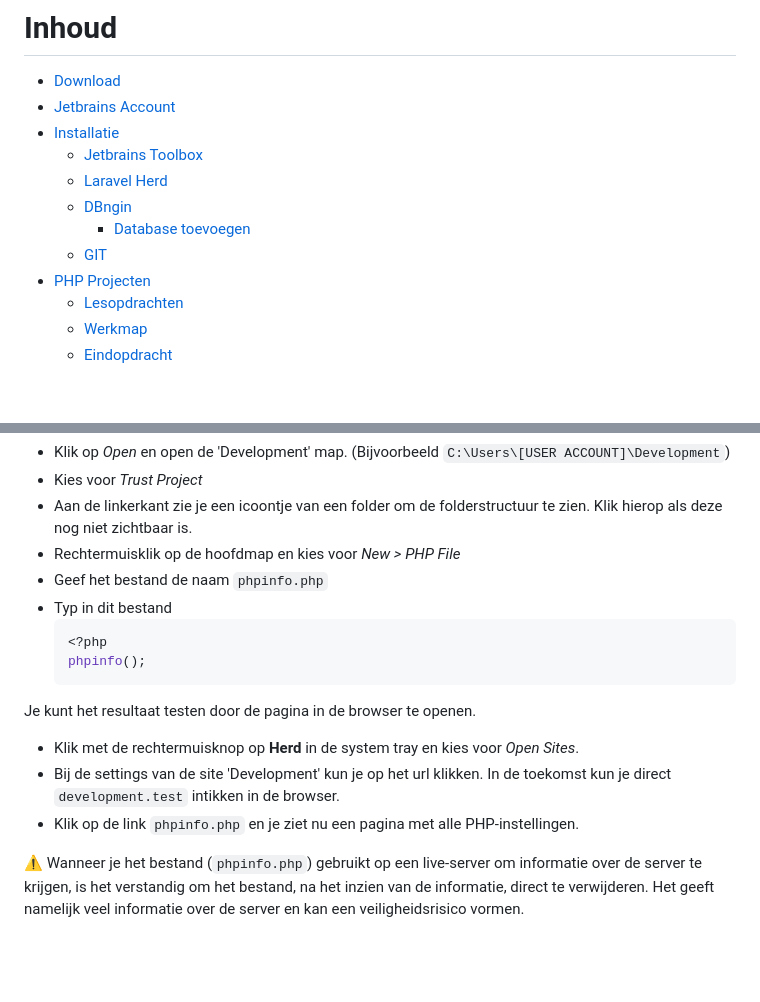
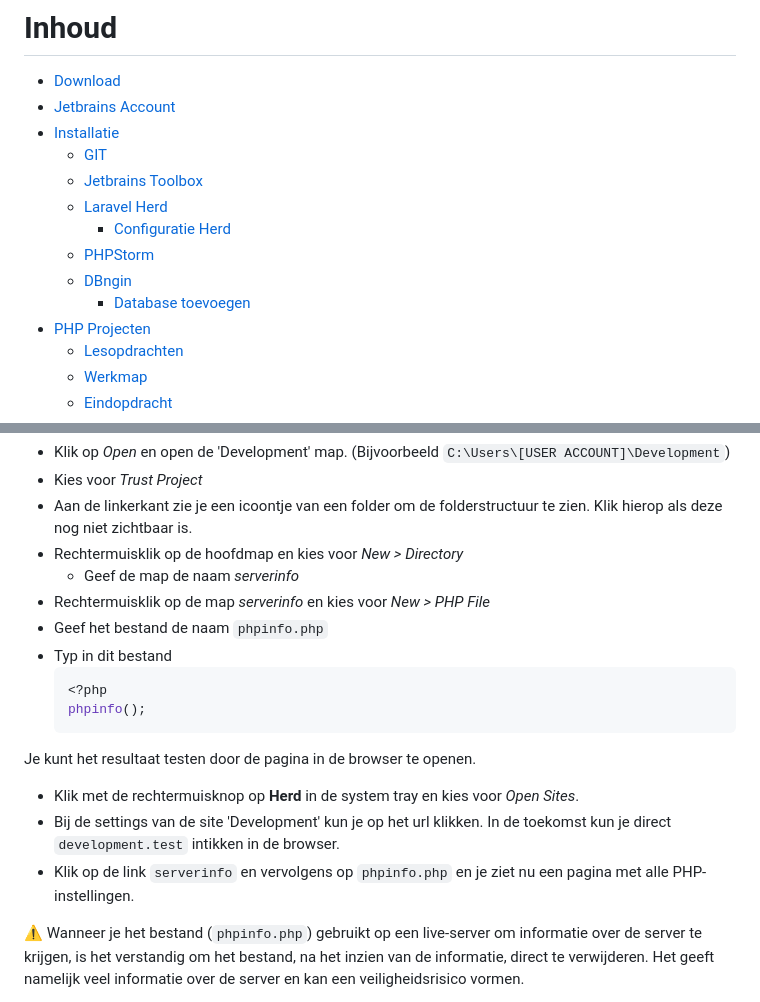
Before and after one commit to HR-CMGT/PRG02-2024-2025, a Markdown page: Installatie/README.md, 2 parts joined by grey strips. Rendered like a GitHub page; blank space fills up the shorter version.

````diff
--- a/Installatie/README.md
+++ b/Installatie/README.md
@@ -5,11 +5,13 @@
 - [Download](#Download)
 - [Jetbrains Account](#jetbrains-account)
 - [Installatie](#installatie)
+  - [GIT](#git)
   - [Jetbrains Toolbox](#jetbrains-toolbox)
   - [Laravel Herd](#installatie-laravel-herd)
+    - [Configuratie Herd](#configuratie-herd)
+  - [PHPStorm](#phpstorm)
   - [DBngin](#dbngin)
     - [Database toevoegen](#database-toevoegen)
-  - [GIT](#git)
 - [PHP Projecten](#php-projecten)
   - [Lesopdrachten](#lesopdrachten)
   - [Werkmap](#werkmap)
@@ -105,7 +122,9 @@ daarin een nieuw PHP-bestand maken.
 - Kies voor _Trust Project_
 - Aan de linkerkant zie je een icoontje van een folder om de folderstructuur te zien. Klik hierop als deze nog niet
 zichtbaar is.
-- Rechtermuisklik op de hoofdmap en kies voor _New > PHP File_
+- Rechtermuisklik op de hoofdmap en kies voor _New > Directory_
+  - Geef de map de naam _serverinfo_
+- Rechtermuisklik op de map _serverinfo_ en kies voor _New > PHP File_
 - Geef het bestand de naam `phpinfo.php`
 - Typ in dit bestand
   ```php
@@ -116,7 +135,7 @@ Je kunt het resultaat testen door de pagina in de browser te openen.
 - Klik met de rechtermuisknop op **Herd** in de system tray en kies voor _Open Sites_.
 - Bij de settings van de site 'Development' kun je op het url klikken. In de toekomst kun je direct `development.test`
 intikken in de browser.
-- Klik op de link `phpinfo.php` en je ziet nu een pagina met alle PHP-instellingen.
+- Klik op de link `serverinfo` en vervolgens op `phpinfo.php` en je ziet nu een pagina met alle PHP-instellingen.
 
 ⚠️ Wanneer je het bestand (`phpinfo.php`) gebruikt op een live-server om informatie over de server te krijgen, is het verstandig om
 het bestand, na het inzien van de informatie, direct te verwijderen. Het geeft namelijk veel informatie over de server en kan een
````
Also changed, not shown: other parts of Installatie/README.md (+25 -24 lines), README.md (+2 -3 lines), Installatie/images/Schermafbeelding 2024-09-17 155413.png (deleted), Installatie/images/phpstorm/clone-repo.png (renamed from Installatie/images/phpstorm/Schermafbeelding 2024-09-17 162433.png), Installatie/images/phpstorm/new-project-from-vcs.png (renamed from Installatie/images/phpstorm/Schermafbeelding 2024-09-17 162708.png).
